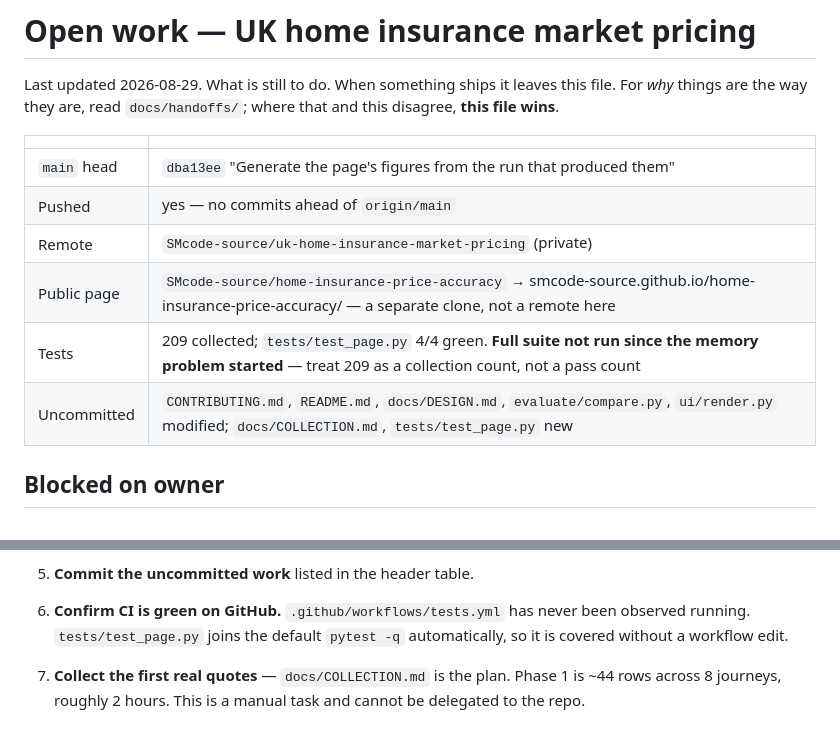
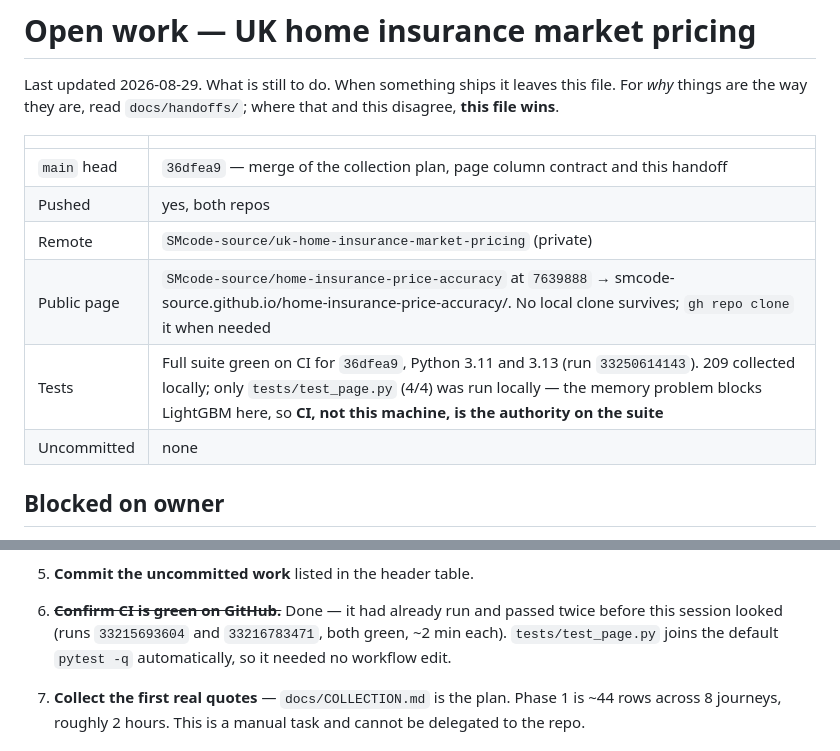
Before and after one commit to SMcode-source/uk-home-insurance-market-pricing, a Markdown page: OPEN-WORK.md, 2 parts joined by grey strips. Rendered like a GitHub page.

Commit message:
Correct OPEN-WORK against what CI actually shows
Two claims written from the session's own assumptions rather than measured.
CI had not "never been observed running" -- it had already passed twice
(33215693604, 33216783471) before this session looked. And the suite is not
unverified: run 33250614143 is green on 3.11 and 3.13 for the merge commit,
which covers the LightGBM tests this machine cannot run at all. CI, not this
machine, is the authority on the suite.

Header now reflects the merge, both pushes, and an empty working tree.

Co-Authored-By: Claude Opus 5 <noreply@anthropic.com>

```diff
--- a/OPEN-WORK.md
+++ b/OPEN-WORK.md
@@ -6,12 +6,12 @@ that and this disagree, **this file wins**.
 
 | | |
 |---|---|
-| `main` head | `dba13ee` "Generate the page's figures from the run that produced them" |
-| Pushed | yes — no commits ahead of `origin/main` |
+| `main` head | `36dfea9` — merge of the collection plan, page column contract and this handoff |
+| Pushed | yes, both repos |
 | Remote | `SMcode-source/uk-home-insurance-market-pricing` (private) |
-| Public page | `SMcode-source/home-insurance-price-accuracy` → smcode-source.github.io/home-insurance-price-accuracy/ — a separate clone, not a remote here |
-| Tests | 209 collected; `tests/test_page.py` 4/4 green. **Full suite not run since the memory problem started** — treat 209 as a collection count, not a pass count |
-| Uncommitted | `CONTRIBUTING.md`, `README.md`, `docs/DESIGN.md`, `evaluate/compare.py`, `ui/render.py` modified; `docs/COLLECTION.md`, `tests/test_page.py` new |
+| Public page | `SMcode-source/home-insurance-price-accuracy` at `7639888` → smcode-source.github.io/home-insurance-price-accuracy/. No local clone survives; `gh repo clone` it when needed |
+| Tests | Full suite green on CI for `36dfea9`, Python 3.11 and 3.13 (run `33250614143`). 209 collected locally; only `tests/test_page.py` (4/4) was run locally — the memory problem blocks LightGBM here, so **CI, not this machine, is the authority on the suite** |
+| Uncommitted | none |
 
 ## Blocked on owner
 
@@ -79,9 +79,10 @@ model fit, so they run even with no memory.
 
 5. **Commit the uncommitted work** listed in the header table.
 
-6. **Confirm CI is green on GitHub.** `.github/workflows/tests.yml` has never
-   been observed running. `tests/test_page.py` joins the default `pytest -q`
-   automatically, so it is covered without a workflow edit.
+6. ~~**Confirm CI is green on GitHub.**~~ Done — it had already run and passed
+   twice before this session looked (runs `33215693604` and `33216783471`, both
+   green, ~2 min each). `tests/test_page.py` joins the default `pytest -q`
+   automatically, so it needed no workflow edit.
 
 7. **Collect the first real quotes** — `docs/COLLECTION.md` is the plan.
    Phase 1 is ~44 rows across 8 journeys, roughly 2 hours. This is a manual
```
